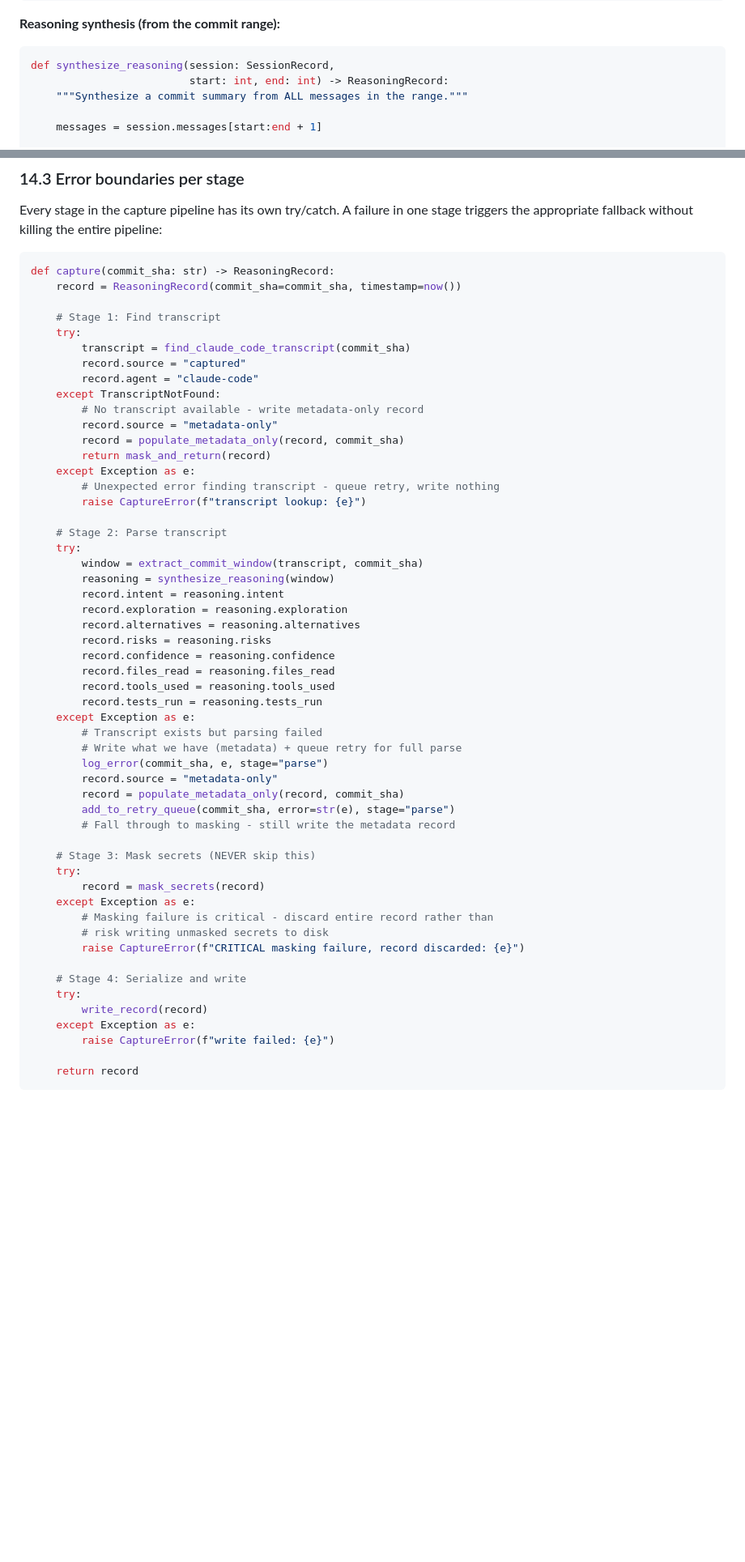
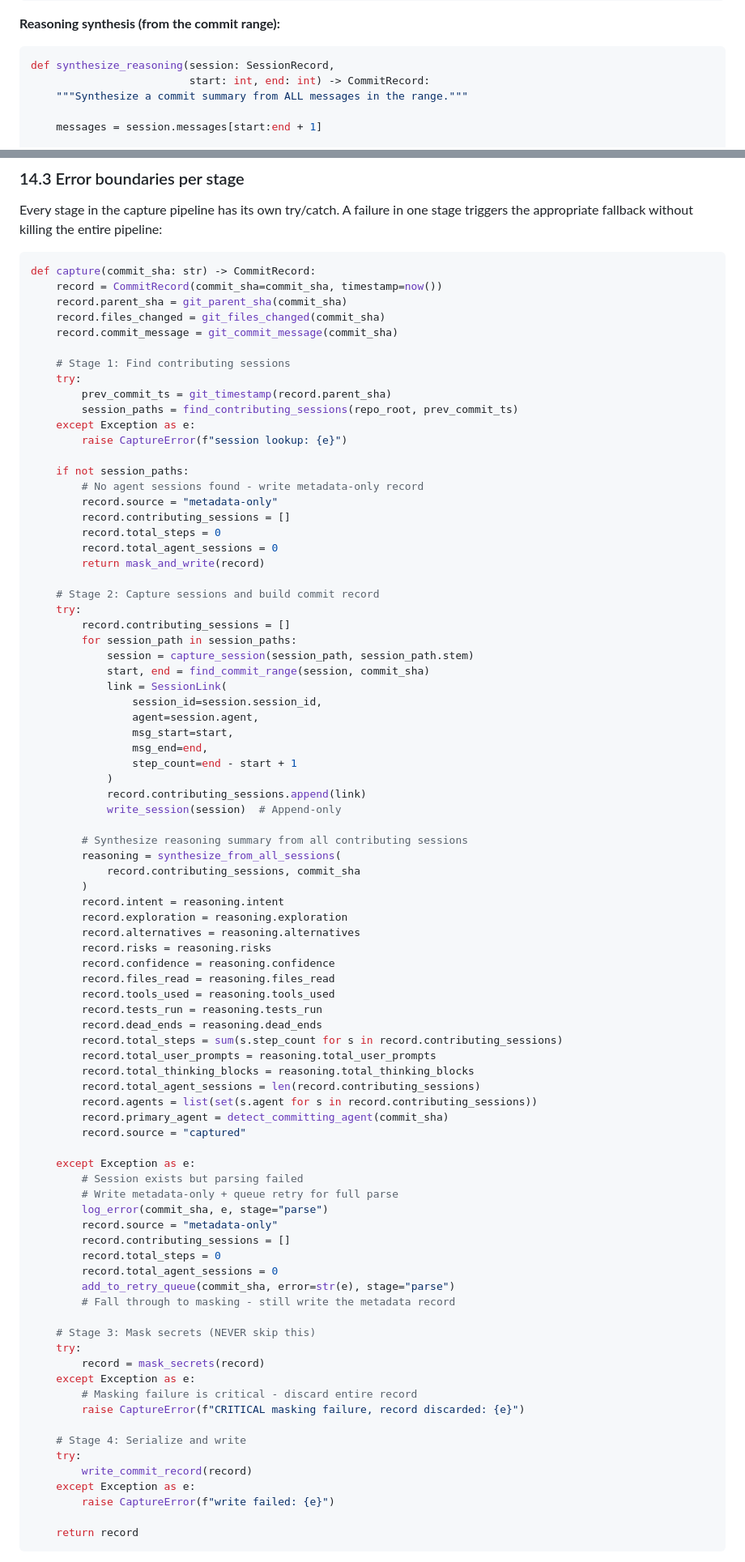
Before and after one commit to lcbasu/git4aiagents, a Markdown page: docs/HLD.md, 2 parts joined by grey strips. Shown at 81% size. Drawn GitHub-style; blank space fills up the shorter version.

````diff
--- a/docs/HLD.md
+++ b/docs/HLD.md
@@ -976,7 +989,7 @@ Commit 2's range is short because the exploration was minimal.
 
 ```python
 def synthesize_reasoning(session: SessionRecord,
-                         start: int, end: int) -> ReasoningRecord:
+                         start: int, end: int) -> CommitRecord:
     """Synthesize a commit summary from ALL messages in the range."""
 
     messages = session.messages[start:end + 1]
@@ -1831,27 +1845,47 @@ def drain_pending_retries():
 Every stage in the capture pipeline has its own try/catch. A failure in one stage triggers the appropriate fallback without killing the entire pipeline:
 
 ```python
-def capture(commit_sha: str) -> ReasoningRecord:
-    record = ReasoningRecord(commit_sha=commit_sha, timestamp=now())
-
-    # Stage 1: Find transcript
+def capture(commit_sha: str) -> CommitRecord:
+    record = CommitRecord(commit_sha=commit_sha, timestamp=now())
+    record.parent_sha = git_parent_sha(commit_sha)
+    record.files_changed = git_files_changed(commit_sha)
+    record.commit_message = git_commit_message(commit_sha)
+
+    # Stage 1: Find contributing sessions
     try:
-        transcript = find_claude_code_transcript(commit_sha)
-        record.source = "captured"
-        record.agent = "claude-code"
-    except TranscriptNotFound:
-        # No transcript available - write metadata-only record
+        prev_commit_ts = git_timestamp(record.parent_sha)
+        session_paths = find_contributing_sessions(repo_root, prev_commit_ts)
+    except Exception as e:
+        raise CaptureError(f"session lookup: {e}")
+
+    if not session_paths:
+        # No agent sessions found - write metadata-only record
         record.source = "metadata-only"
-        record = populate_metadata_only(record, commit_sha)
-        return mask_and_return(record)
-    except Exception as e:
-        # Unexpected error finding transcript - queue retry, write nothing
-        raise CaptureError(f"transcript lookup: {e}")
-
-    # Stage 2: Parse transcript
+        record.contributing_sessions = []
+        record.total_steps = 0
+        record.total_agent_sessions = 0
+        return mask_and_write(record)
+
+    # Stage 2: Capture sessions and build commit record
     try:
-        window = extract_commit_window(transcript, commit_sha)
-        reasoning = synthesize_reasoning(window)
+        record.contributing_sessions = []
+        for session_path in session_paths:
+            session = capture_session(session_path, session_path.stem)
+            start, end = find_commit_range(session, commit_sha)
+            link = SessionLink(
+                session_id=session.session_id,
+                agent=session.agent,
+                msg_start=start,
+                msg_end=end,
+                step_count=end - start + 1
+            )
+            record.contributing_sessions.append(link)
+            write_session(session)  # Append-only
+
+        # Synthesize reasoning summary from all contributing sessions
+        reasoning = synthesize_from_all_sessions(
+            record.contributing_sessions, commit_sha
+        )
         record.intent = reasoning.intent
         record.exploration = reasoning.exploration
         record.alternatives = reasoning.alternatives
@@ -1860,12 +1894,23 @@ def capture(commit_sha: str) -> ReasoningRecord:
         record.files_read = reasoning.files_read
         record.tools_used = reasoning.tools_used
         record.tests_run = reasoning.tests_run
+        record.dead_ends = reasoning.dead_ends
+        record.total_steps = sum(s.step_count for s in record.contributing_sessions)
+        record.total_user_prompts = reasoning.total_user_prompts
+        record.total_thinking_blocks = reasoning.total_thinking_blocks
+        record.total_agent_sessions = len(record.contributing_sessions)
+        record.agents = list(set(s.agent for s in record.contributing_sessions))
+        record.primary_agent = detect_committing_agent(commit_sha)
+        record.source = "captured"
+
     except Exception as e:
-        # Transcript exists but parsing failed
-        # Write what we have (metadata) + queue retry for full parse
+        # Session exists but parsing failed
+        # Write metadata-only + queue retry for full parse
         log_error(commit_sha, e, stage="parse")
         record.source = "metadata-only"
-        record = populate_metadata_only(record, commit_sha)
+        record.contributing_sessions = []
+        record.total_steps = 0
+        record.total_agent_sessions = 0
         add_to_retry_queue(commit_sha, error=str(e), stage="parse")
         # Fall through to masking - still write the metadata record
 
@@ -1873,13 +1918,12 @@ def capture(commit_sha: str) -> ReasoningRecord:
     try:
         record = mask_secrets(record)
     except Exception as e:
-        # Masking failure is critical - discard entire record rather than
-        # risk writing unmasked secrets to disk
+        # Masking failure is critical - discard entire record
         raise CaptureError(f"CRITICAL masking failure, record discarded: {e}")
 
     # Stage 4: Serialize and write
     try:
-        write_record(record)
+        write_commit_record(record)
     except Exception as e:
         raise CaptureError(f"write failed: {e}")
 
````
Also changed, not shown: other parts of docs/HLD.md (+34 -20 lines).
